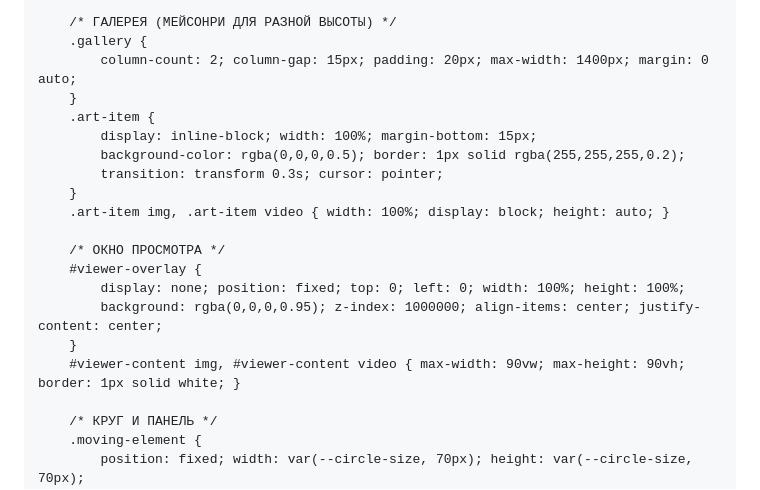
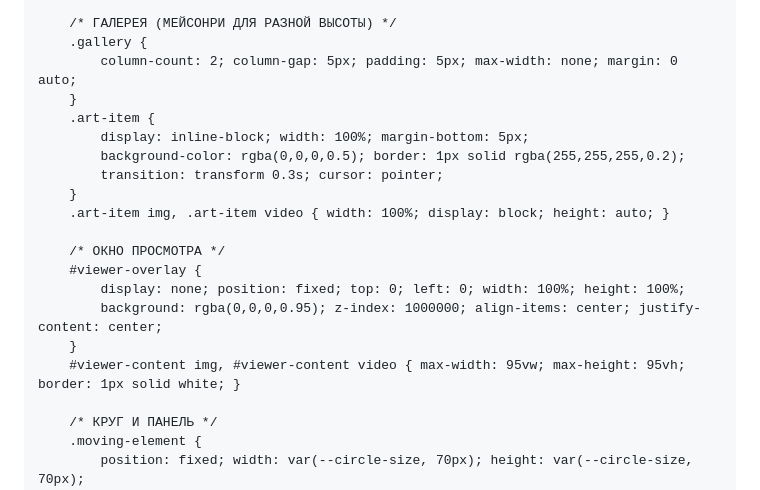
Before and after one commit to Dimaguava/dimaguava.github.io, a Markdown page: README.md, the part around the change. Rendered like a GitHub page.

```diff
--- a/README.md
+++ b/README.md
@@ -68,10 +68,10 @@
 
         /* ГАЛЕРЕЯ (МЕЙСОНРИ ДЛЯ РАЗНОЙ ВЫСОТЫ) */
         .gallery {
-            column-count: 2; column-gap: 15px; padding: 20px; max-width: 1400px; margin: 0 auto;
+            column-count: 2; column-gap: 5px; padding: 5px; max-width: none; margin: 0 auto;
         }
         .art-item {
-            display: inline-block; width: 100%; margin-bottom: 15px;
+            display: inline-block; width: 100%; margin-bottom: 5px;
             background-color: rgba(0,0,0,0.5); border: 1px solid rgba(255,255,255,0.2);
             transition: transform 0.3s; cursor: pointer;
         }
@@ -82,7 +82,7 @@
             display: none; position: fixed; top: 0; left: 0; width: 100%; height: 100%;
             background: rgba(0,0,0,0.95); z-index: 1000000; align-items: center; justify-content: center;
         }
-        #viewer-content img, #viewer-content video { max-width: 90vw; max-height: 90vh; border: 1px solid white; }
+        #viewer-content img, #viewer-content video { max-width: 95vw; max-height: 95vh; border: 1px solid white; }
 
         /* КРУГ И ПАНЕЛЬ */
         .moving-element {
```
